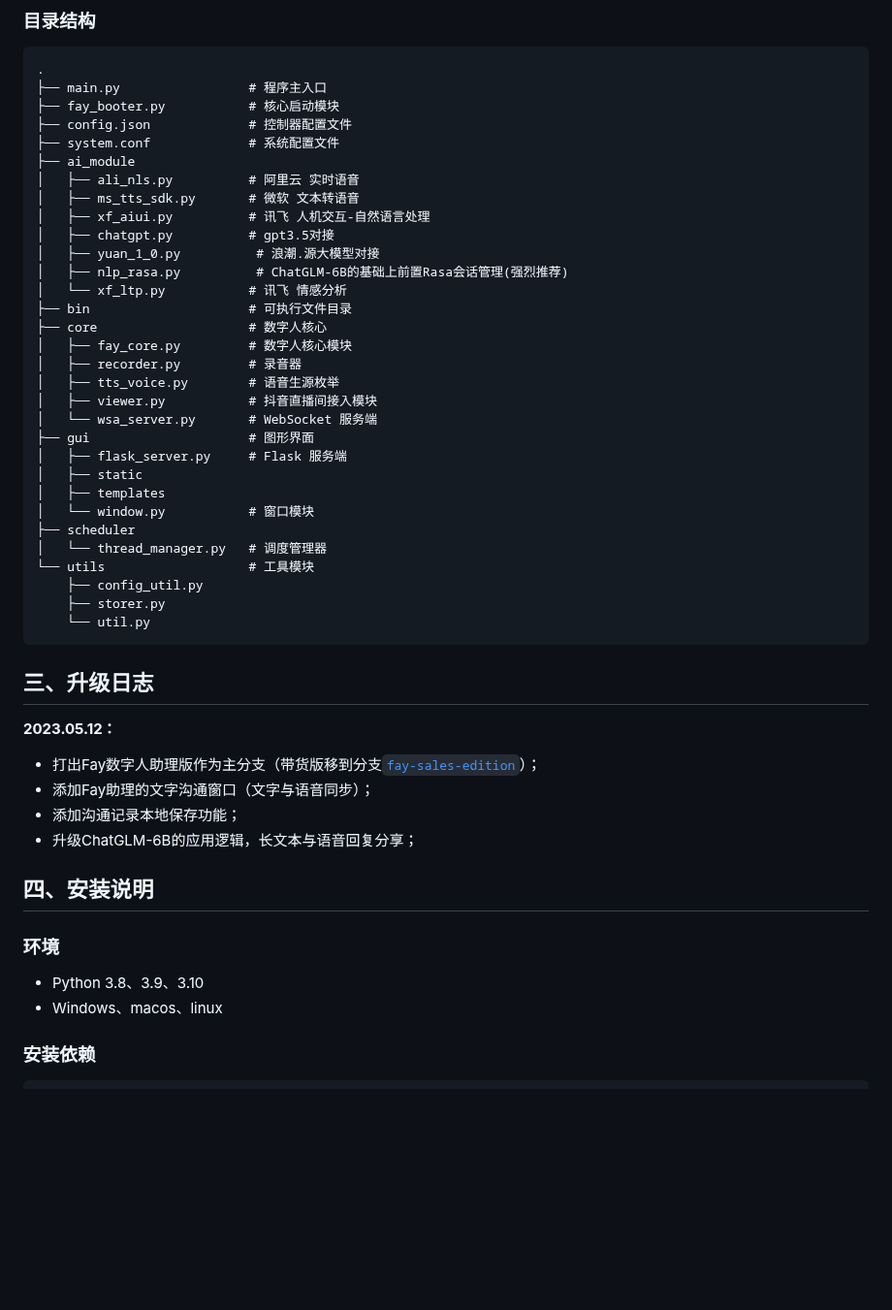
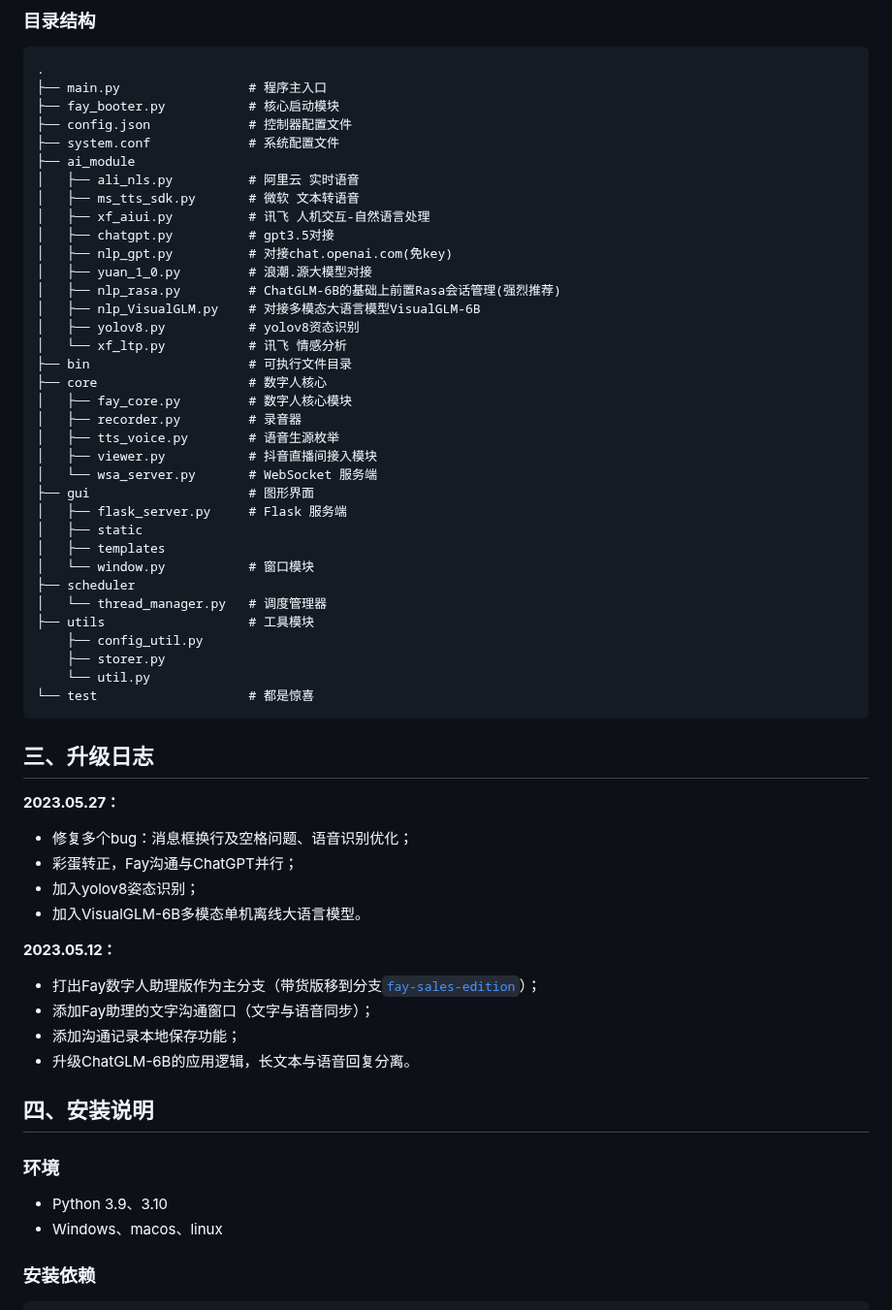
Before and after one commit to xszyou/Fay, a Markdown page: README.md, the part around one of its changes. Shown at 97% size. Drawn GitHub-style; blank space fills up the shorter version.

````diff
--- a/README.md
+++ b/README.md
@@ -92,8 +94,11 @@ UE5工程：https://github.com/xszyou/fay-ue5
 │   ├── ms_tts_sdk.py       # 微软 文本转语音
 │   ├── xf_aiui.py          # 讯飞 人机交互-自然语言处理
 │   ├── chatgpt.py          # gpt3.5对接
-│   ├── yuan_1_0.py          # 浪潮.源大模型对接
-│   ├── nlp_rasa.py          # ChatGLM-6B的基础上前置Rasa会话管理(强烈推荐)
+│   ├── nlp_gpt.py          # 对接chat.openai.com(免key)
+│   ├── yuan_1_0.py         # 浪潮.源大模型对接
+│   ├── nlp_rasa.py         # ChatGLM-6B的基础上前置Rasa会话管理(强烈推荐)
+│   ├── nlp_VisualGLM.py    # 对接多模态大语言模型VisualGLM-6B
+│   ├── yolov8.py           # yolov8资态识别
 │   └── xf_ltp.py           # 讯飞 情感分析
 ├── bin                     # 可执行文件目录
 ├── core                    # 数字人核心
@@ -109,28 +114,36 @@ UE5工程：https://github.com/xszyou/fay-ue5
 │   └── window.py           # 窗口模块
 ├── scheduler
 │   └── thread_manager.py   # 调度管理器
-└── utils                   # 工具模块
+├── utils                   # 工具模块
     ├── config_util.py
     ├── storer.py
     └── util.py
+└── test                    # 都是惊喜
 ```
 
 
 ## **三、升级日志**
+
+**2023.05.27：**
+
++ 修复多个bug：消息框换行及空格问题、语音识别优化；
++ 彩蛋转正，Fay沟通与ChatGPT并行；
++ 加入yolov8姿态识别；
++ 加入VisualGLM-6B多模态单机离线大语言模型。
 
 **2023.05.12：**
 
 + 打出Fay数字人助理版作为主分支（带货版移到分支[`fay-sales-edition`](https://github.com/TheRamU/Fay/tree/fay-sales-edition)）；
 + 添加Fay助理的文字沟通窗口（文字与语音同步）；
 + 添加沟通记录本地保存功能；
-+ 升级ChatGLM-6B的应用逻辑，长文本与语音回复分享；
++ 升级ChatGLM-6B的应用逻辑，长文本与语音回复分离。
 
 
 ## **四、安装说明**
 
 
 ### **环境**
-- Python 3.8、3.9、3.10
+- Python 3.9、3.10
 - Windows、macos、linux
 
 ### **安装依赖**
````
Also changed, not shown: other parts of README.md (+12 -9 lines), images/controller.png, 14 other files.
